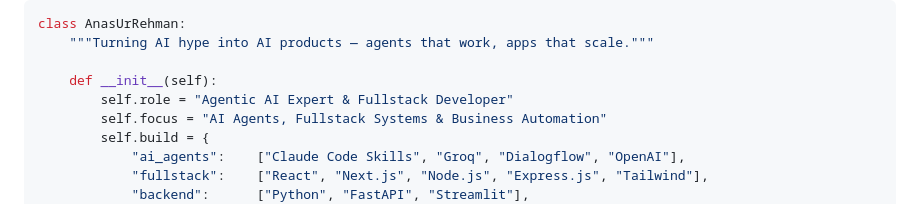
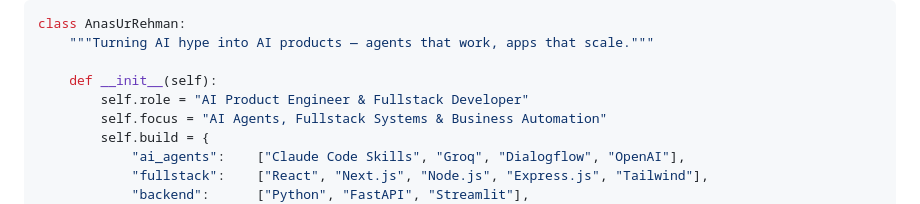
Before and after one commit to iamKhan79690/iamkhan79690, a Markdown page: README.md, the part around the change. Drawn GitHub-style.

Commit message:
Update role description in README

```diff
--- a/README.md
+++ b/README.md
@@ -22,7 +22,7 @@ class AnasUrRehman:
     """Turning AI hype into AI products — agents that work, apps that scale."""
 
     def __init__(self):
-        self.role = "Agentic AI Expert & Fullstack Developer"
+        self.role = "AI Product Engineer & Fullstack Developer"
         self.focus = "AI Agents, Fullstack Systems & Business Automation"
         self.build = {
             "ai_agents":    ["Claude Code Skills", "Groq", "Dialogflow", "OpenAI"],
```
